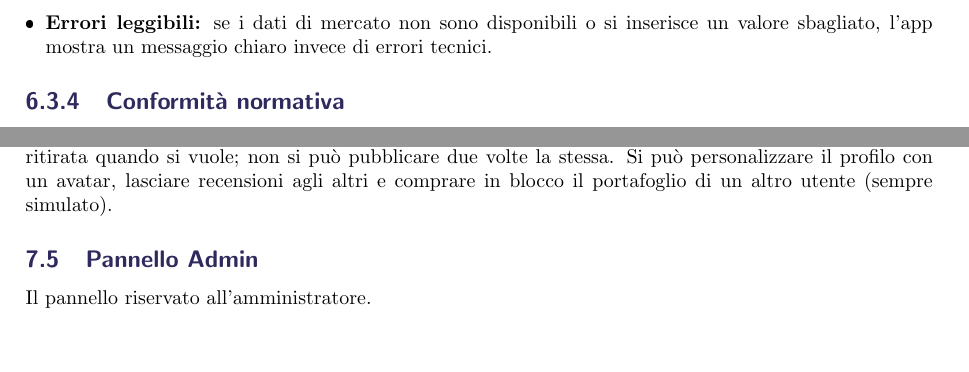
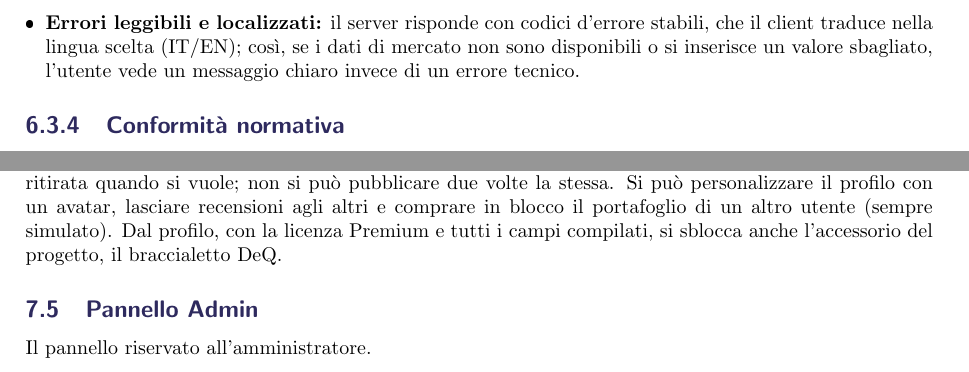
Before and after one commit to 0ftt/Divide_et_Quantifica, a LaTeX document (docs/Doc.tex, which reads docs/pagine/funzionalita/funzionalita.tex): two parts of pages 13 and 14 of 15, joined at a grey line, cut at the place of the change. The pictures show the PDF file docs/Doc.pdf that the author committed with the source.

Commit message:
doc: aggiorna relazione (errori localizzati, accessorio, rimuove capacitor)

```diff
--- a/docs/pagine/funzionalita/funzionalita.tex
+++ b/docs/pagine/funzionalita/funzionalita.tex
@@ -41,7 +41,7 @@ All'\textbf{Amministratore} serve un \textbf{Pannello di Controllo} per gestire
 \subsubsection{Usabilità e Design}
 \begin{itemize}
     \item \textbf{Navigazione fluida:} l'interfaccia gestisce mouse, touch e pennino (\textit{Pointer Events}) per pan, zoom e scorrimento senza scatti.
-    \item \textbf{Errori leggibili:} se i dati di mercato non sono disponibili o si inserisce un valore sbagliato, l'app mostra un messaggio chiaro invece di errori tecnici.
+    \item \textbf{Errori leggibili e localizzati:} il server risponde con codici d'errore stabili, che il client traduce nella lingua scelta (IT/EN); così, se i dati di mercato non sono disponibili o si inserisce un valore sbagliato, l'utente vede un messaggio chiaro invece di un errore tecnico.
 \end{itemize}
 
 \subsubsection{Conformità normativa}
@@ -82,7 +82,7 @@ Il punto in cui l'analisi diventa azione (simulata).
 \end{itemize}
 
 \subsection{Classifica (Leaderboard)}
-Serve a condividere le strategie e confrontarsi con gli altri. L'utente pubblica una o più schede; la classifica le ordina in base al guadagno o alla perdita delle posizioni, cioè la differenza tra il prezzo attuale e il prezzo medio d'acquisto, senza contare il patrimonio totale. Ogni scheda ha un'etichetta e può essere ritirata quando si vuole; non si può pubblicare due volte la stessa. Si può personalizzare il profilo con un avatar, lasciare recensioni agli altri e comprare in blocco il portafoglio di un altro utente (sempre simulato).
+Serve a condividere le strategie e confrontarsi con gli altri. L'utente pubblica una o più schede; la classifica le ordina in base al guadagno o alla perdita delle posizioni, cioè la differenza tra il prezzo attuale e il prezzo medio d'acquisto, senza contare il patrimonio totale. Ogni scheda ha un'etichetta e può essere ritirata quando si vuole; non si può pubblicare due volte la stessa. Si può personalizzare il profilo con un avatar, lasciare recensioni agli altri e comprare in blocco il portafoglio di un altro utente (sempre simulato). Dal profilo, con la licenza Premium e tutti i campi compilati, si sblocca anche l'accessorio del progetto, il braccialetto DeQ.
 
 \subsection{Pannello Admin}
 Il pannello riservato all'amministratore.
```
Also changed, not shown: docs/pagine/architettura/architettura.tex (+1 -2 lines), docs/Doc.pdf, 1 other file.
